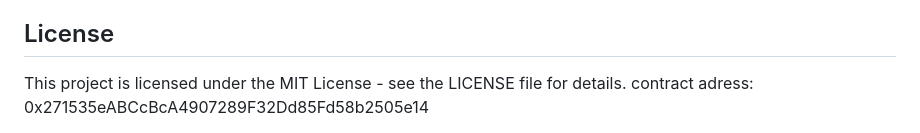
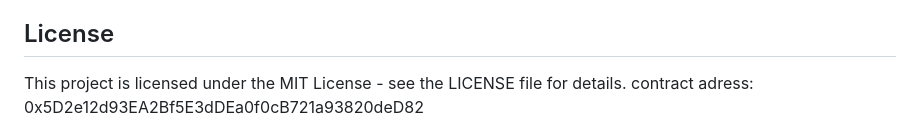
Before and after one commit to alshifahaseer/certificate-insurance-and-verification, a Markdown page: README.md, the part around one of its changes. GitHub-like rendering.

```diff
--- a/README.md
+++ b/README.md
@@ -123,5 +123,5 @@ We welcome contributions from the community. Please review our contributing guid
 ## License
 
 This project is licensed under the MIT License - see the LICENSE file for details.
-contract adress: 0x271535eABCcBcA4907289F32Dd85Fd58b2505e14
+contract adress: 0x5D2e12d93EA2Bf5E3dDEa0f0cB721a93820deD82
 
```
Also changed, not shown: other parts of README.md (+1 -1 lines).
